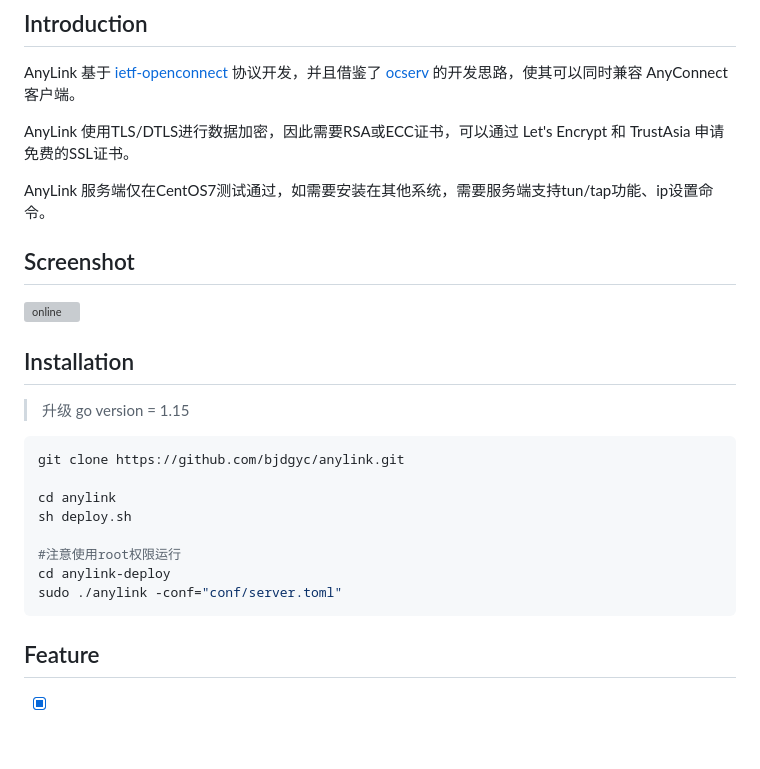
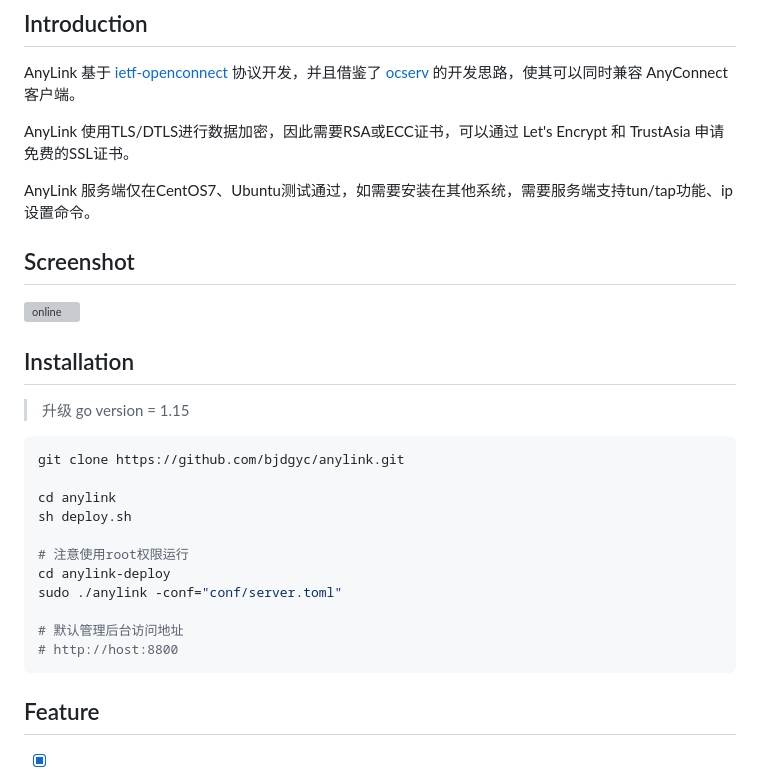
Before and after one commit to bjdgyc/anylink, a Markdown page: README.md, the part around one of its changes. Rendered like a GitHub page; blank space fills up the shorter version; grey boxes are pictures that could not be loaded.

````diff
--- a/README.md
+++ b/README.md
@@ -20,7 +20,7 @@ AnyLink 基于 [ietf-openconnect](https://tools.ietf.org/html/draft-mavrogiannop
 
 AnyLink 使用TLS/DTLS进行数据加密，因此需要RSA或ECC证书，可以通过 Let's Encrypt 和 TrustAsia 申请免费的SSL证书。
 
-AnyLink 服务端仅在CentOS7测试通过，如需要安装在其他系统，需要服务端支持tun/tap功能、ip设置命令。
+AnyLink 服务端仅在CentOS7、Ubuntu测试通过，如需要安装在其他系统，需要服务端支持tun/tap功能、ip设置命令。
 
 ## Screenshot
 
@@ -36,9 +36,12 @@ git clone https://github.com/bjdgyc/anylink.git
 cd anylink
 sh deploy.sh
 
-#注意使用root权限运行
+# 注意使用root权限运行
 cd anylink-deploy
 sudo ./anylink -conf="conf/server.toml"
+
+# 默认管理后台访问地址
+# http://host:8800
 ```
 
 ## Feature
````
Also changed, not shown: other parts of README.md (+5 -0 lines), screenshot/jetbrains.png (added), 19 other files.
